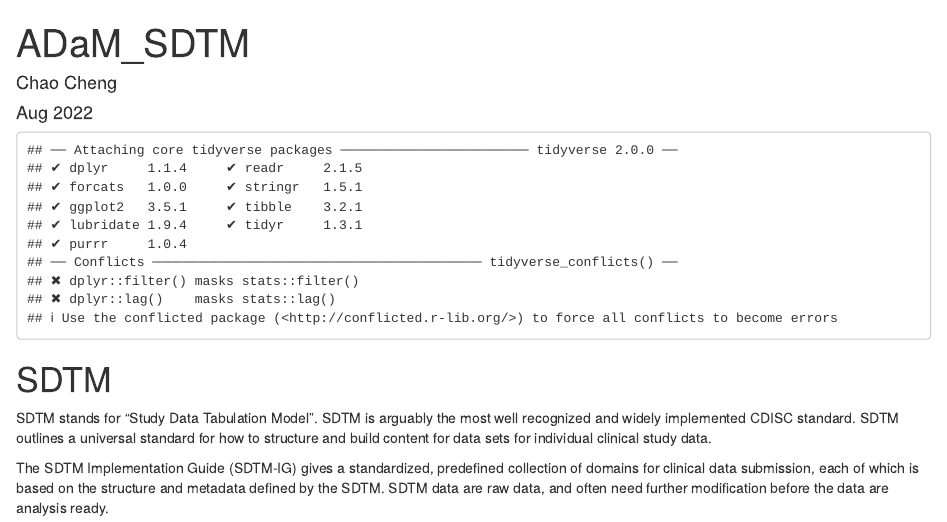
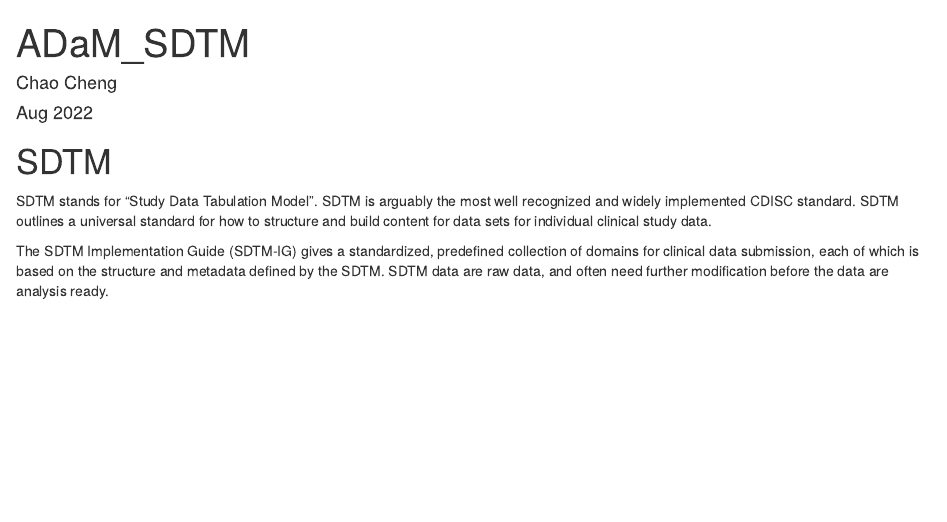
Before and after one commit to fenguoerbian/notes, an R Markdown document (misc/ADaM_SDTM.Rmd): the page in a window 1100 px wide, from its top. Rendered offline with R 4.5, knitr and Pandoc, with nearby package versions.

Commit message:
Adjust details.

````diff
--- a/misc/ADaM_SDTM.Rmd
+++ b/misc/ADaM_SDTM.Rmd
@@ -10,7 +10,7 @@ knitr::opts_chunk$set(echo = TRUE)
 knitr::knit_hooks$set(purl = knitr::hook_purl)
 ```
 
-```{r, echo = FALSE, results='hide'}
+```{r, echo = FALSE, results='hide', message=FALSE}
 library(tidyverse)
 ```
 
````
